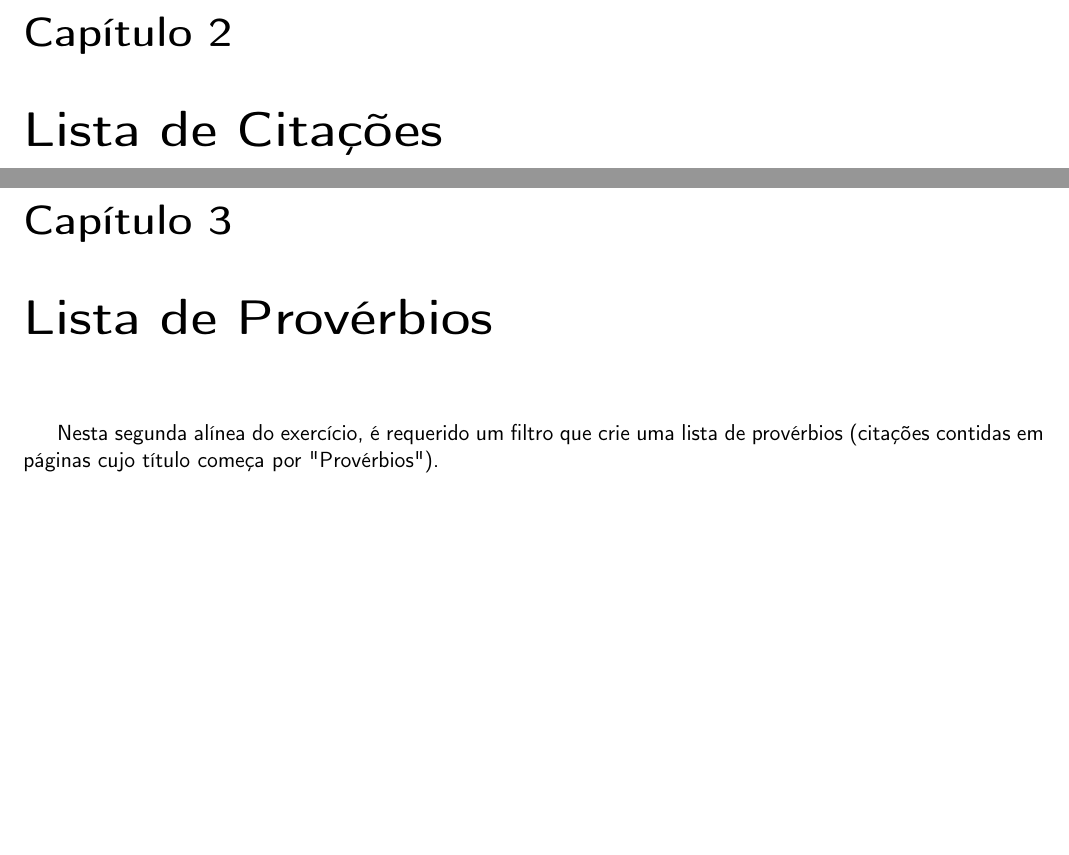
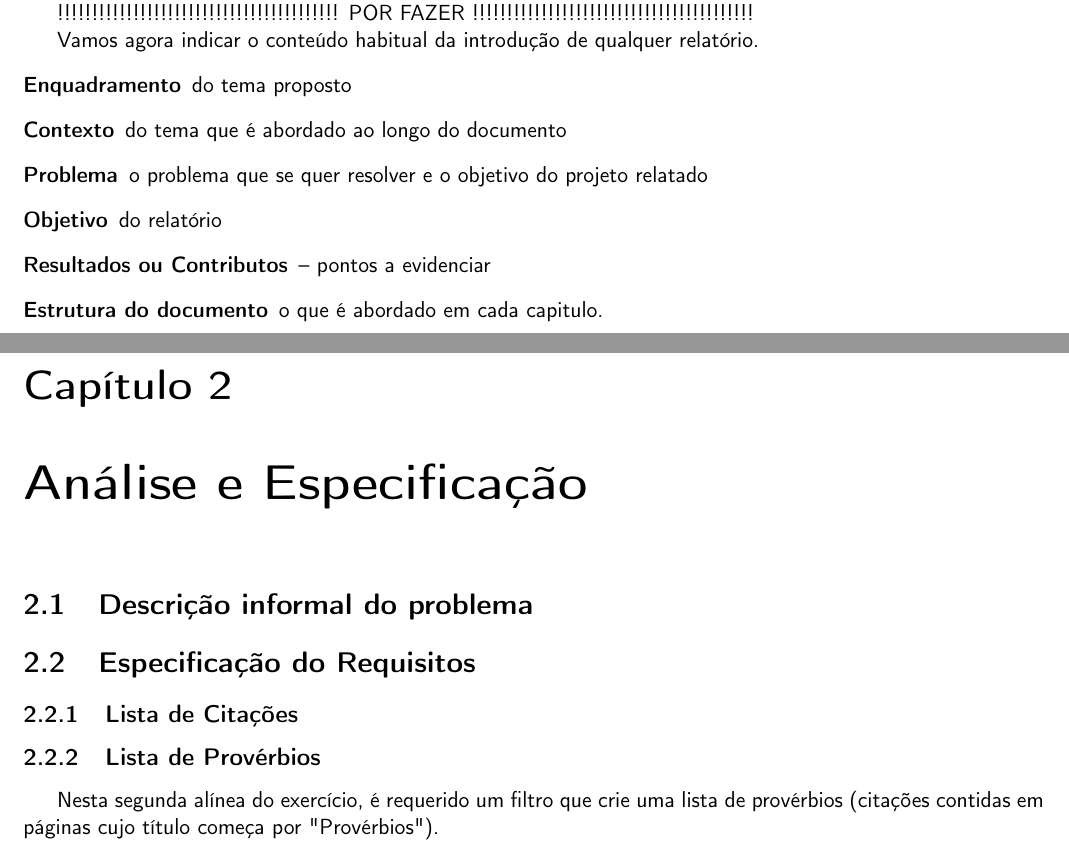
Before and after one commit to diogofbraga/LanguageProcessing, a LaTeX document (TP1/Report/report.tex): two parts of pages 5 and 6 of 8 before the commit and two parts of pages 4 and 5 of 8 after it, joined at a grey line, cut at the place of the change, the shorter picture padded with empty space. Compiled offline with pdfLaTeX.

Commit message:
report structer

```diff
--- a/TP1/Report/report.tex
+++ b/TP1/Report/report.tex
@@ -39,21 +39,36 @@ Outro objetivo será ainda desenvolver, apartir de ERs, sistemática e automatic
 \newpage
 
 \chapter{Introdução}
-\label{sec:intro}
+\label{chap:intro}
 
 Seguindo a fórmula \emph{exe= (N\_Alu\% 7) + 1} e o número de aluno mais baixo presente no nosso grupo (81064), o enunciado correspondente é o \textbf{5 WikiQuotes: provérbios}.
 
 
-\newpage
-
-\chapter{Lista de Citações}
-\label{sec:primeiro_filtro}
+!!!!!!!!!!!!!!!!!!!!!!!!!!!!!!!!!!!!!!!!! POR FAZER !!!!!!!!!!!!!!!!!!!!!!!!!!!!!!!!!!!!!!!!!
 
 
-\newpage
+Vamos agora indicar o conteúdo habitual da introdução de qualquer relatório.
+\begin{description}  % Item com descrição
+  \item[Enquadramento]  do tema proposto
+  \item[Contexto] do tema que é abordado ao  longo do documento
+  \item[Problema] o problema que se quer resolver e o objetivo do projeto relatado
+  \item[Objetivo] do relatório
+  \item[Resultados ou Contributos] -- pontos a evidenciar
+  \item[Estrutura do documento] o que é abordado em cada capitulo.
+\end{description}
 
-\chapter{Lista de Provérbios}
-\label{sec:segundo_filtro}
+
+
+\chapter{Análise e Especificação}
+\label{chap:analise}
+
+\section{Descrição informal do problema}
+
+\section{Especificação do Requisitos}
+\subsection{Lista de Citações}
+
+
+\subsection{Lista de Provérbios}
 
 Nesta segunda alínea do exercício, é requerido um filtro que crie uma lista de provérbios (citações contidas em páginas cujo título começa por "Provérbios").
 
```
Also changed, not shown: TP1/Report/report.tex (48 more changed lines).
